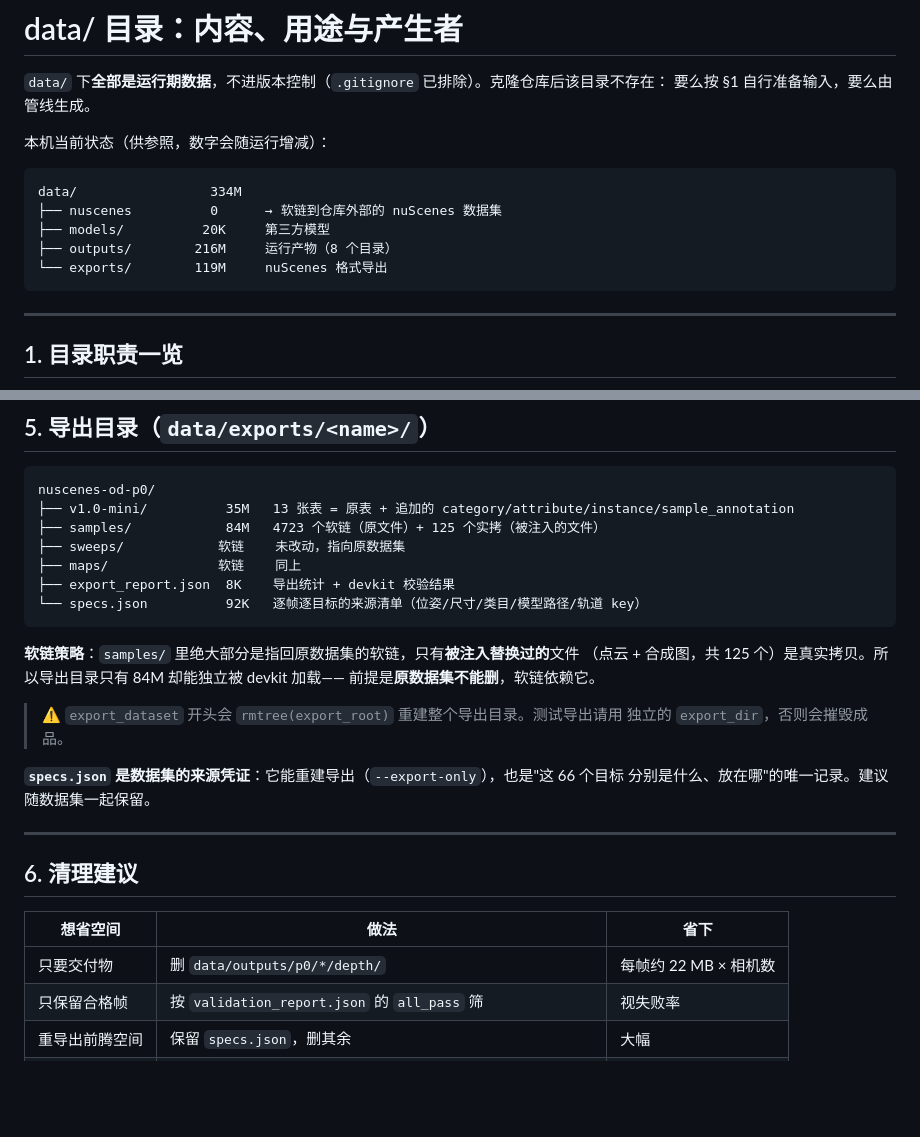
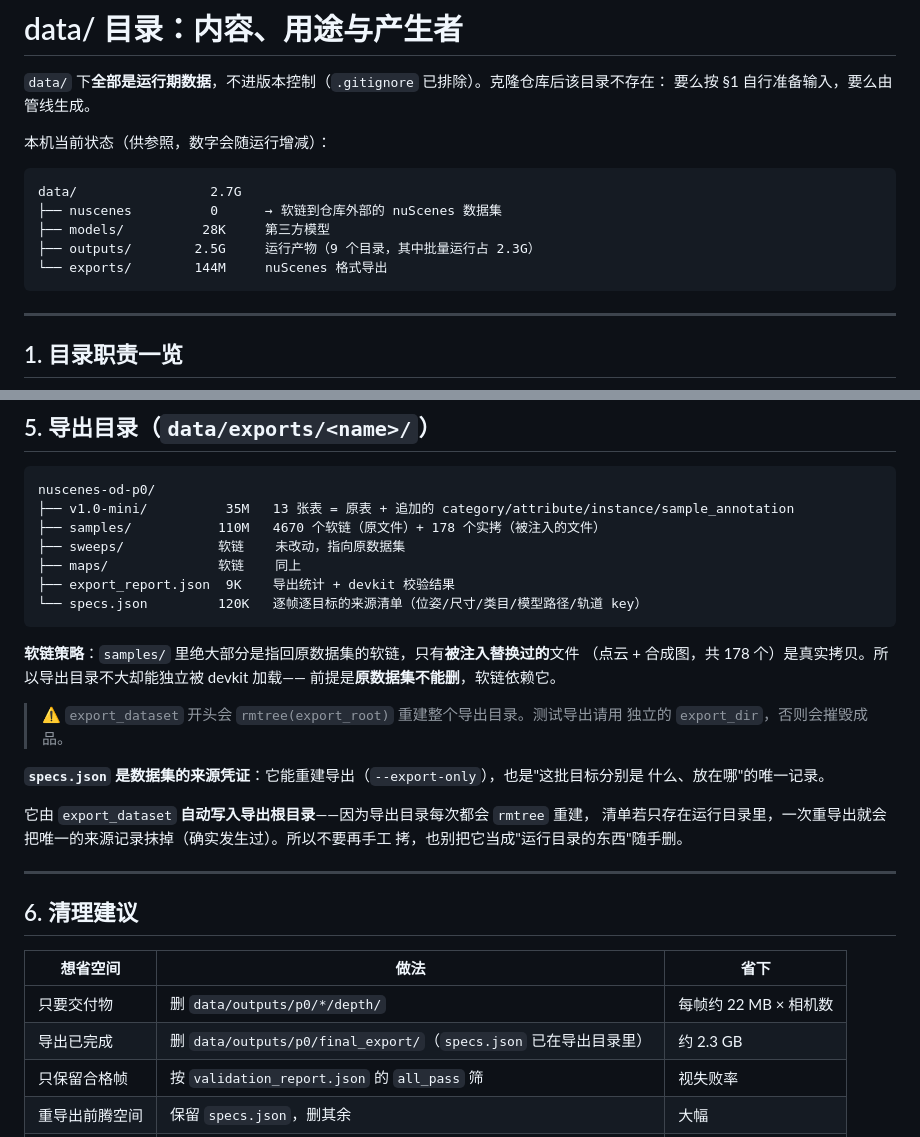
Before and after one commit to SHUAIHUANGEIPTEC/NUSC_inject, a Markdown page: docs/data-layout.md, 2 parts joined by grey strips. Rendered like a GitHub page; blank space fills up the shorter version.

````diff
--- a/docs/data-layout.md
+++ b/docs/data-layout.md
@@ -6,11 +6,11 @@
 本机当前状态（供参照，数字会随运行增减）：
 
 ```
-data/                 334M
+data/                 2.7G
 ├── nuscenes          0      → 软链到仓库外部的 nuScenes 数据集
-├── models/          20K     第三方模型
-├── outputs/        216M     运行产物（8 个目录）
-└── exports/        119M     nuScenes 格式导出
+├── models/          28K     第三方模型
+├── outputs/        2.5G     运行产物（9 个目录，其中批量运行占 2.3G）
+└── exports/        144M     nuScenes 格式导出
 ```
 
 ---
@@ -104,22 +104,26 @@ data/outputs/p0/<run_id>/
 ```
 nuscenes-od-p0/
 ├── v1.0-mini/          35M   13 张表 = 原表 + 追加的 category/attribute/instance/sample_annotation
-├── samples/            84M   4723 个软链（原文件）+ 125 个实拷（被注入的文件）
+├── samples/           110M   4670 个软链（原文件）+ 178 个实拷（被注入的文件）
 ├── sweeps/            软链    未改动，指向原数据集
 ├── maps/              软链    同上
-├── export_report.json  8K    导出统计 + devkit 校验结果
-└── specs.json          92K   逐帧逐目标的来源清单（位姿/尺寸/类目/模型路径/轨道 key）
+├── export_report.json  9K    导出统计 + devkit 校验结果
+└── specs.json         120K   逐帧逐目标的来源清单（位姿/尺寸/类目/模型路径/轨道 key）
 ```
 
 **软链策略**：`samples/` 里绝大部分是指回原数据集的软链，只有**被注入替换过的**文件
-（点云 + 合成图，共 125 个）是真实拷贝。所以导出目录只有 84M 却能独立被 devkit 加载——
+（点云 + 合成图，共 178 个）是真实拷贝。所以导出目录不大却能独立被 devkit 加载——
 前提是**原数据集不能删**，软链依赖它。
 
 > ⚠️ `export_dataset` 开头会 `rmtree(export_root)` 重建整个导出目录。测试导出请用
 > 独立的 `export_dir`，否则会摧毁成品。
 
-**`specs.json` 是数据集的来源凭证**：它能重建导出（`--export-only`），也是"这 66 个目标
-分别是什么、放在哪"的唯一记录。建议随数据集一起保留。
+**`specs.json` 是数据集的来源凭证**：它能重建导出（`--export-only`），也是"这批目标分别是
+什么、放在哪"的唯一记录。
+
+它由 `export_dataset` **自动写入导出根目录**——因为导出目录每次都会 `rmtree` 重建，
+清单若只存在运行目录里，一次重导出就会把唯一的来源记录抹掉（确实发生过）。所以不要再手工
+拷，也别把它当成"运行目录的东西"随手删。
 
 ---
 
@@ -128,6 +132,7 @@ nuscenes-od-p0/
 | 想省空间 | 做法 | 省下 |
 |---|---|---|
 | 只要交付物 | 删 `data/outputs/p0/*/depth/` | 每帧约 22 MB × 相机数 |
+| 导出已完成 | 删 `data/outputs/p0/final_export/`（`specs.json` 已在导出目录里） | 约 2.3 GB |
 | 只保留合格帧 | 按 `validation_report.json` 的 `all_pass` 筛 | 视失败率 |
 | 重导出前腾空间 | 保留 `specs.json`，删其余 | 大幅 |
 | 换机器/归档 | 只需 `data/exports/<name>/` + `specs.json`（原数据集除外） | — |
````
Also changed, not shown: README.md (+20 -2 lines), docs/summary/figs/fig3_batch_two_objects.jpg, 5 other files.
